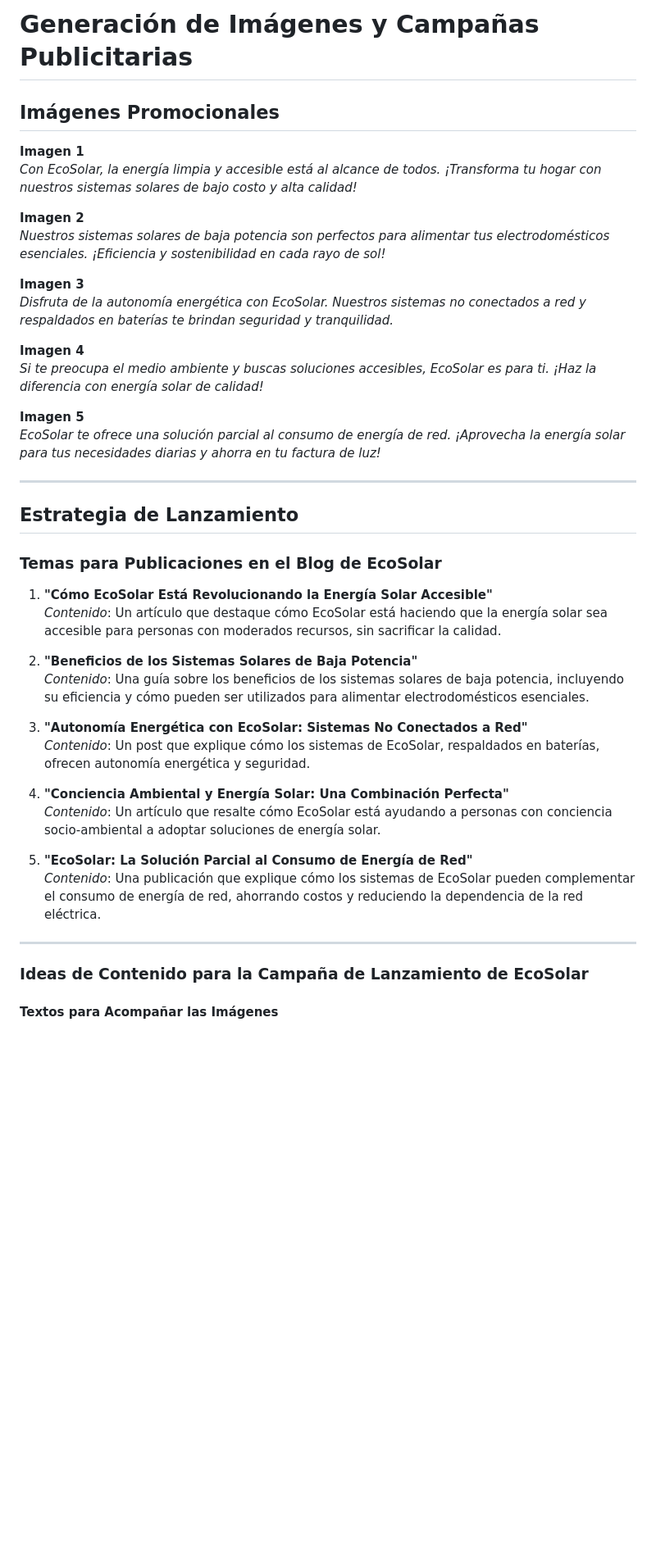
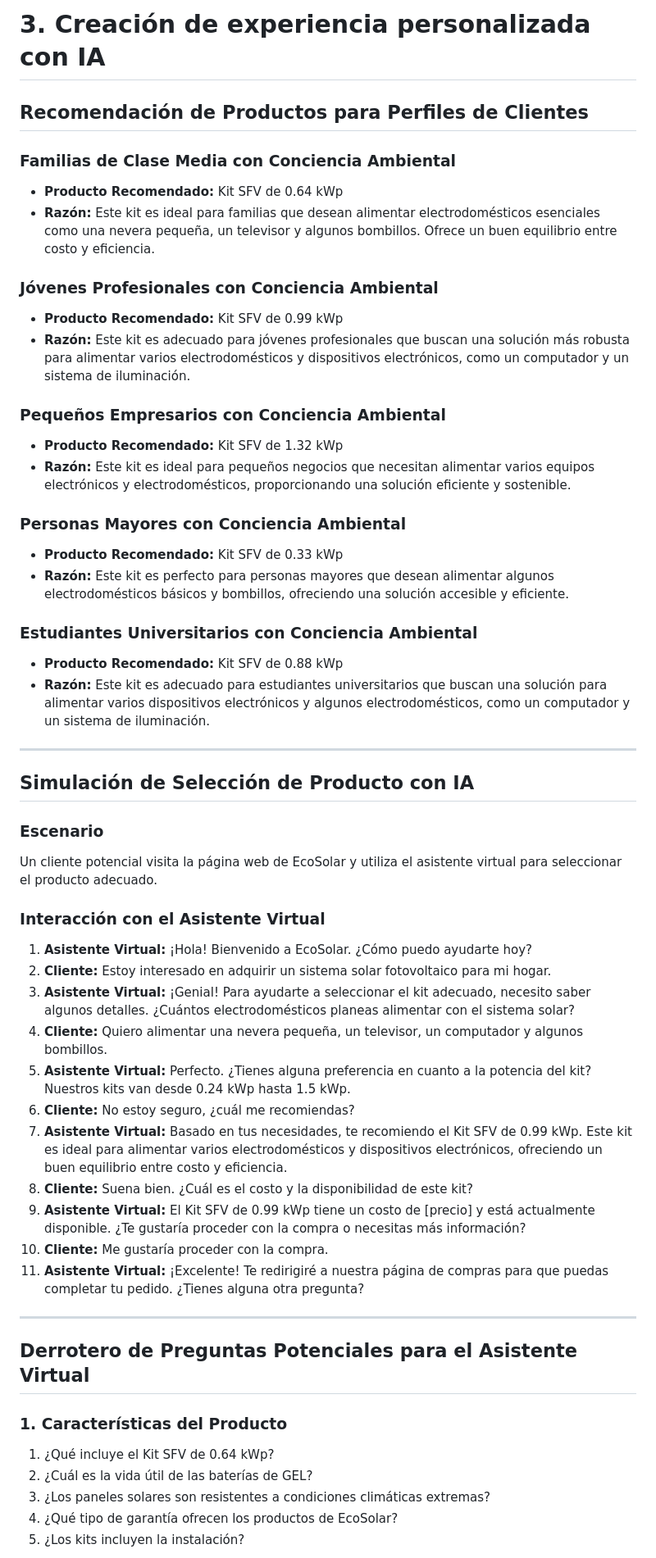
Before and after one commit to WaimerOrtiz/EcoSolar, a Markdown page: README.md, the part around the change printed below. Shown: that part at 82% size. Rendered like a GitHub page; blank space fills up the shorter version.

```diff
--- a/README.md
+++ b/README.md
@@ -1,47 +1,56 @@
 
-# Generación de Imágenes y Campañas Publicitarias
+# 3. Creación de experiencia personalizada con IA
 
-## Imágenes Promocionales
+## Recomendación de Productos para Perfiles de Clientes
 
-**Imagen 1**
-*Con EcoSolar, la energía limpia y accesible está al alcance de todos. ¡Transforma tu hogar con nuestros sistemas solares de bajo costo y alta calidad!*
+### Familias de Clase Media con Conciencia Ambiental
+- **Producto Recomendado:** Kit SFV de 0.64 kWp
+- **Razón:** Este kit es ideal para familias que desean alimentar electrodomésticos esenciales como una nevera pequeña, un televisor y algunos bombillos. Ofrece un buen equilibrio entre costo y eficiencia.
 
-**Imagen 2**
-*Nuestros sistemas solares de baja potencia son perfectos para alimentar tus electrodomésticos esenciales. ¡Eficiencia y sostenibilidad en cada rayo de sol!*
+### Jóvenes Profesionales con Conciencia Ambiental
+- **Producto Recomendado:** Kit SFV de 0.99 kWp
+- **Razón:** Este kit es adecuado para jóvenes profesionales que buscan una solución más robusta para alimentar varios electrodomésticos y dispositivos electrónicos, como un computador y un sistema de iluminación.
 
-**Imagen 3**
-*Disfruta de la autonomía energética con EcoSolar. Nuestros sistemas no conectados a red y respaldados en baterías te brindan seguridad y tranquilidad.*
+### Pequeños Empresarios con Conciencia Ambiental
+- **Producto Recomendado:** Kit SFV de 1.32 kWp
+- **Razón:** Este kit es ideal para pequeños negocios que necesitan alimentar varios equipos electrónicos y electrodomésticos, proporcionando una solución eficiente y sostenible.
 
-**Imagen 4**
-*Si te preocupa el medio ambiente y buscas soluciones accesibles, EcoSolar es para ti. ¡Haz la diferencia con energía solar de calidad!*
+### Personas Mayores con Conciencia Ambiental
+- **Producto Recomendado:** Kit SFV de 0.33 kWp
+- **Razón:** Este kit es perfecto para personas mayores que desean alimentar algunos electrodomésticos básicos y bombillos, ofreciendo una solución accesible y eficiente.
 
-**Imagen 5**
-*EcoSolar te ofrece una solución parcial al consumo de energía de red. ¡Aprovecha la energía solar para tus necesidades diarias y ahorra en tu factura de luz!*
+### Estudiantes Universitarios con Conciencia Ambiental
+- **Producto Recomendado:** Kit SFV de 0.88 kWp
+- **Razón:** Este kit es adecuado para estudiantes universitarios que buscan una solución para alimentar varios dispositivos electrónicos y algunos electrodomésticos, como un computador y un sistema de iluminación.
 
 ---
 
-## Estrategia de Lanzamiento
+## Simulación de Selección de Producto con IA
 
-### Temas para Publicaciones en el Blog de EcoSolar
+### Escenario
+Un cliente potencial visita la página web de EcoSolar y utiliza el asistente virtual para seleccionar el producto adecuado.
 
-1. **"Cómo EcoSolar Está Revolucionando la Energía Solar Accesible"**
-   *Contenido*: Un artículo que destaque cómo EcoSolar está haciendo que la energía solar sea accesible para personas con moderados recursos, sin sacrificar la calidad.
-
-2. **"Beneficios de los Sistemas Solares de Baja Potencia"**
-   *Contenido*: Una guía sobre los beneficios de los sistemas solares de baja potencia, incluyendo su eficiencia y cómo pueden ser utilizados para alimentar electrodomésticos esenciales.
-
-3. **"Autonomía Energética con EcoSolar: Sistemas No Conectados a Red"**
-   *Contenido*: Un post que explique cómo los sistemas de EcoSolar, respaldados en baterías, ofrecen autonomía energética y seguridad.
-
-4. **"Conciencia Ambiental y Energía Solar: Una Combinación Perfecta"**
-   *Contenido*: Un artículo que resalte cómo EcoSolar está ayudando a personas con conciencia socio-ambiental a adoptar soluciones de energía solar.
-
-5. **"EcoSolar: La Solución Parcial al Consumo de Energía de Red"**
-   *Contenido*: Una publicación que explique cómo los sistemas de EcoSolar pueden complementar el consumo de energía de red, ahorrando costos y reduciendo la dependencia de la red eléctrica.
+### Interacción con el Asistente Virtual
+1. **Asistente Virtual:** ¡Hola! Bienvenido a EcoSolar. ¿Cómo puedo ayudarte hoy?
+2. **Cliente:** Estoy interesado en adquirir un sistema solar fotovoltaico para mi hogar.
+3. **Asistente Virtual:** ¡Genial! Para ayudarte a seleccionar el kit adecuado, necesito saber algunos detalles. ¿Cuántos electrodomésticos planeas alimentar con el sistema solar?
+4. **Cliente:** Quiero alimentar una nevera pequeña, un televisor, un computador y algunos bombillos.
+5. **Asistente Virtual:** Perfecto. ¿Tienes alguna preferencia en cuanto a la potencia del kit? Nuestros kits van desde 0.24 kWp hasta 1.5 kWp.
+6. **Cliente:** No estoy seguro, ¿cuál me recomiendas?
+7. **Asistente Virtual:** Basado en tus necesidades, te recomiendo el Kit SFV de 0.99 kWp. Este kit es ideal para alimentar varios electrodomésticos y dispositivos electrónicos, ofreciendo un buen equilibrio entre costo y eficiencia.
+8. **Cliente:** Suena bien. ¿Cuál es el costo y la disponibilidad de este kit?
+9. **Asistente Virtual:** El Kit SFV de 0.99 kWp tiene un costo de [precio] y está actualmente disponible. ¿Te gustaría proceder con la compra o necesitas más información?
+10. **Cliente:** Me gustaría proceder con la compra.
+11. **Asistente Virtual:** ¡Excelente! Te redirigiré a nuestra página de compras para que puedas completar tu pedido. ¿Tienes alguna otra pregunta?
 
 ---
 
-### Ideas de Contenido para la Campaña de Lanzamiento de EcoSolar
+## Derrotero de Preguntas Potenciales para el Asistente Virtual
 
-#### Textos para Acompañar las Imágenes
+### 1. Características del Producto
+1. ¿Qué incluye el Kit SFV de 0.64 kWp?
+2. ¿Cuál es la vida útil de las baterías de GEL?
+3. ¿Los paneles solares son resistentes a condiciones climáticas extremas?
+4. ¿Qué tipo de garantía ofrecen los productos de EcoSolar?
+5. ¿Los kits incluyen la instalación?
 
```
Also changed, not shown: other parts of README.md (+112 -47 lines).
